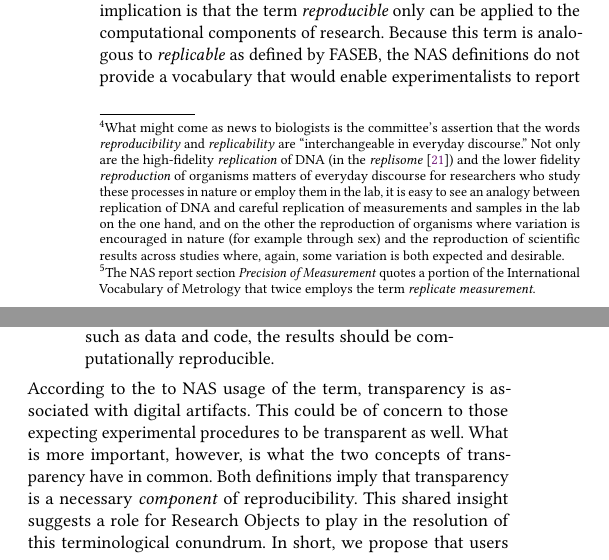
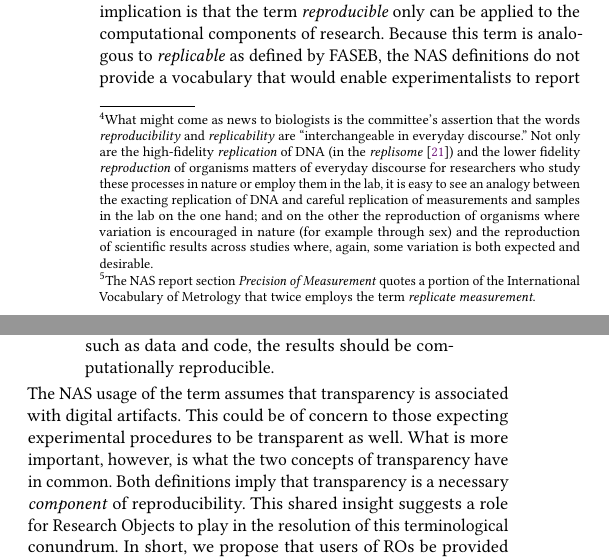
Before and after one commit to tmcphillips/openrefine-provenance, a LaTeX paper (ro2019/main.tex, which reads ro2019/terminology.tex): two parts of the columns of page 4 of 6, joined at a grey line, cut so that both start at the same text. Compiled offline with pdfLaTeX.

Commit message:
minor edits

```diff
--- a/ro2019/terminology.tex
+++ b/ro2019/terminology.tex
@@ -79,8 +79,8 @@ The reversal of the meanings of these terms between various research domains is
 		``interchangeable in everyday discourse.''
 	Not only are the high-fidelity \emph{replication} of DNA (in the \emph{replisome}~\cite{spenkelink_recycling_2019}) and the lower fidelity \emph{reproduction}
 		of organisms matters of everyday discourse for researchers who study these processes in nature or employ them in the lab,
-		it is easy to see an analogy between replication of DNA and careful replication of measurements and samples
-		in the lab on the one hand, and on the other the reproduction of organisms where variation is encouraged in nature
+		it is easy to see an analogy between the exacting replication of DNA and careful replication of measurements and samples
+		in the lab on the one hand; and on the other the reproduction of organisms where variation is encouraged in nature
 		(for example through sex) and the reproduction of scientific results across studies where, again, some variation is both
 		expected and desirable.}
 
@@ -118,7 +118,7 @@ while the NAS report \cite{committeeonreproducibilityandreplicabilityinscience20
 	the results should be computationally reproducible.
       \end{quote}
 
-\noindent According to the to NAS usage of the term, transparency is associated with digital artifacts.
+\noindent The NAS usage of the term assumes that transparency is associated with digital artifacts.
 This could be of concern to those expecting experimental procedures to be transparent as well.
 What is more important, however, is what the two concepts of transparency have in common.
 Both definitions imply that transparency is a necessary \emph{component} of reproducibility.
```
Also changed, not shown: ro2019/conclusion.tex (+1 -1 lines), ro2019/mcphillips_03.pdf (added).
